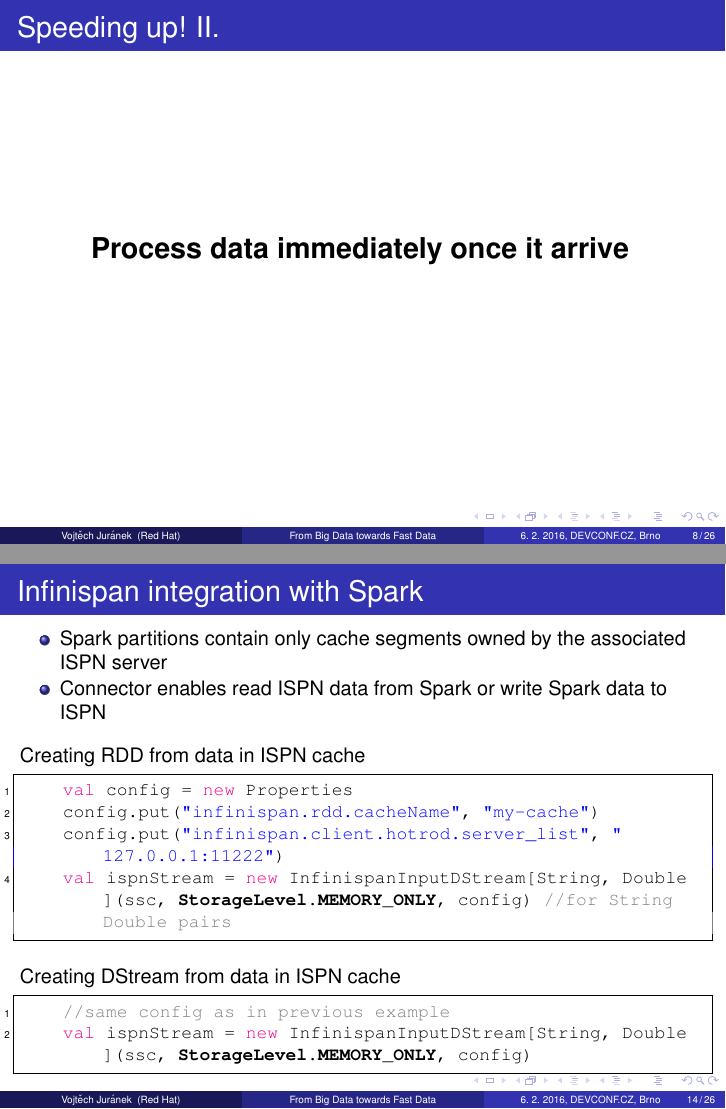
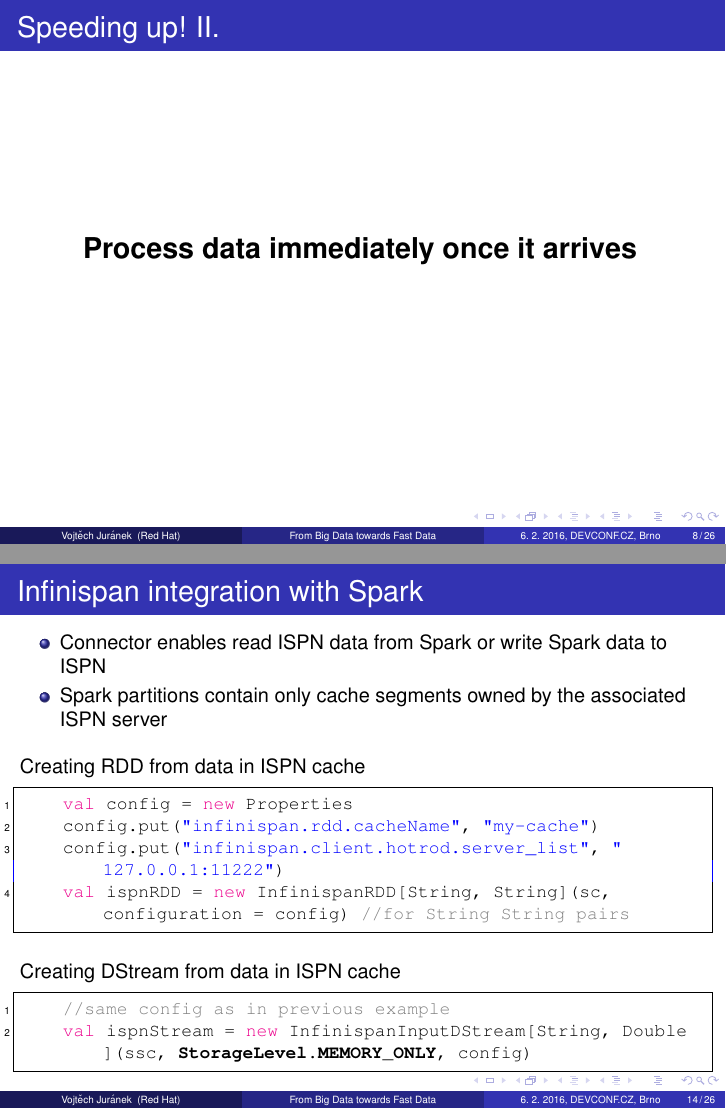
Before and after one commit to vjuranek/presentations, LaTeX slides (DevConf_Brno2016/devconf2016.tex): pages 13 and 19 of 39, joined at a grey line. Compiled offline with pdfLaTeX.

Commit message:
Another small changes

```diff
--- a/DevConf_Brno2016/devconf2016.tex
+++ b/DevConf_Brno2016/devconf2016.tex
@@ -188,7 +188,7 @@
 \begin{frame}
 	\frametitle{Speeding up! II.}
 	\vspace{0.5cm}
-	\centering{\textbf{\Large{Process data immediately once it arrive}}}
+	\centering{\textbf{\Large{Process data immediately once it arrives}}}
 	\vspace{0.5cm}
 \end{frame}
 
@@ -305,8 +308,8 @@
 \begin{frame}[fragile]
 	\frametitle{Infinispan integration with Spark}
 	\begin{itemize}
+		\item Connector enables read ISPN data from Spark or write Spark data to ISPN
 		\item Spark partitions contain only cache segments owned by the associated ISPN server
-		\item Connector enables read ISPN data from Spark or write Spark data to ISPN
 	\end{itemize}
 	\vspace{0.3cm}
 %	\visible<1,2> {
@@ -315,7 +318,7 @@
     |val| config = new Properties
     config.put("infinispan.rdd.cacheName", "my-cache")
     config.put("infinispan.client.hotrod.server_list", "127.0.0.1:11222")
-    |val| ispnStream = new InfinispanInputDStream[String, Double](ssc, `StorageLevel.MEMORY_ONLY`, config) //for String Double pairs
+    |val| ispnRDD = new InfinispanRDD[String, String](sc, configuration = config) //for String String pairs
 	\end{lstlisting}
 %  }
 	\vspace{0.3cm}
```
Also changed, not shown: DevConf_Brno2016/devconf2016.tex (3 more changed lines).
